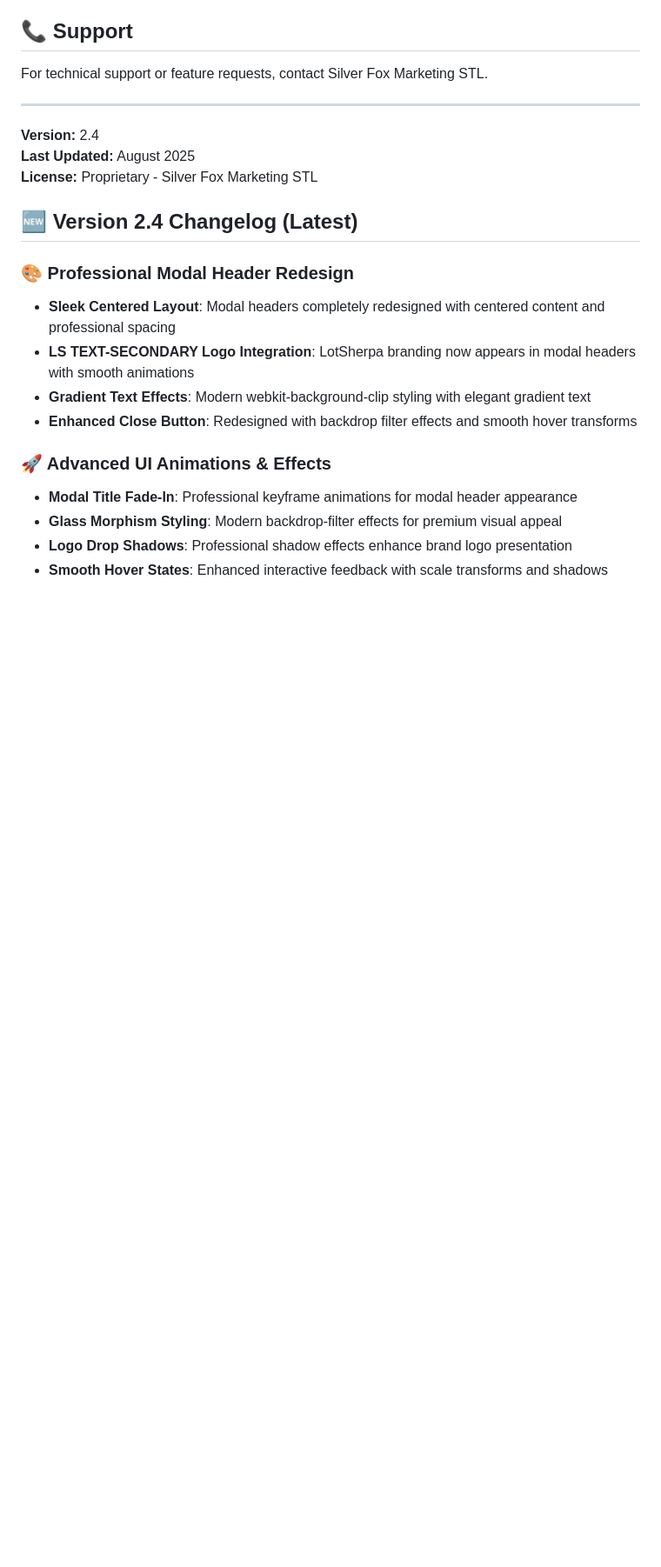
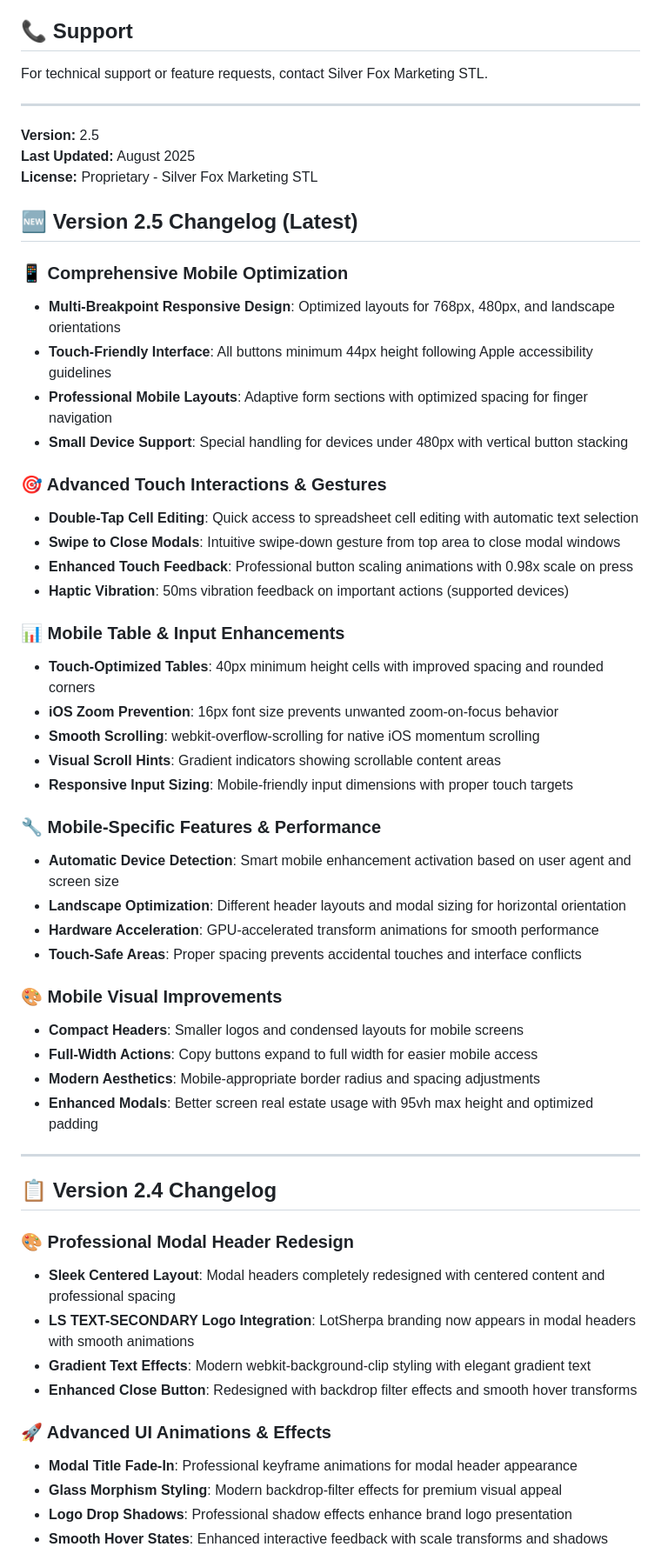
Before and after one commit to Silver-Fox-Marketing/enhanced-order-form-v2.0, a Markdown page: README.md, the part around one of its changes. Shown at 87% size. Drawn GitHub-style; blank space fills up the shorter version.

Commit message:
Update documentation for v2.5 with comprehensive mobile optimization features

```diff
--- a/README.md
+++ b/README.md
@@ -119,11 +125,46 @@ For technical support or feature requests, contact Silver Fox Marketing STL.
 
 ---
 
-**Version:** 2.4
+**Version:** 2.5
 **Last Updated:** August 2025
 **License:** Proprietary - Silver Fox Marketing STL
 
-## 🆕 Version 2.4 Changelog (Latest)
+## 🆕 Version 2.5 Changelog (Latest)
+
+### 📱 Comprehensive Mobile Optimization
+- **Multi-Breakpoint Responsive Design**: Optimized layouts for 768px, 480px, and landscape orientations
+- **Touch-Friendly Interface**: All buttons minimum 44px height following Apple accessibility guidelines
+- **Professional Mobile Layouts**: Adaptive form sections with optimized spacing for finger navigation
+- **Small Device Support**: Special handling for devices under 480px with vertical button stacking
+
+### 🎯 Advanced Touch Interactions & Gestures
+- **Double-Tap Cell Editing**: Quick access to spreadsheet cell editing with automatic text selection
+- **Swipe to Close Modals**: Intuitive swipe-down gesture from top area to close modal windows
+- **Enhanced Touch Feedback**: Professional button scaling animations with 0.98x scale on press
+- **Haptic Vibration**: 50ms vibration feedback on important actions (supported devices)
+
+### 📊 Mobile Table & Input Enhancements
+- **Touch-Optimized Tables**: 40px minimum height cells with improved spacing and rounded corners
+- **iOS Zoom Prevention**: 16px font size prevents unwanted zoom-on-focus behavior
+- **Smooth Scrolling**: webkit-overflow-scrolling for native iOS momentum scrolling
+- **Visual Scroll Hints**: Gradient indicators showing scrollable content areas
+- **Responsive Input Sizing**: Mobile-friendly input dimensions with proper touch targets
+
+### 🔧 Mobile-Specific Features & Performance
+- **Automatic Device Detection**: Smart mobile enhancement activation based on user agent and screen size
+- **Landscape Optimization**: Different header layouts and modal sizing for horizontal orientation
+- **Hardware Acceleration**: GPU-accelerated transform animations for smooth performance
+- **Touch-Safe Areas**: Proper spacing prevents accidental touches and interface conflicts
+
+### 🎨 Mobile Visual Improvements
+- **Compact Headers**: Smaller logos and condensed layouts for mobile screens
+- **Full-Width Actions**: Copy buttons expand to full width for easier mobile access
+- **Modern Aesthetics**: Mobile-appropriate border radius and spacing adjustments
+- **Enhanced Modals**: Better screen real estate usage with 95vh max height and optimized padding
+
+---
+
+## 📋 Version 2.4 Changelog
 
 ### 🎨 Professional Modal Header Redesign
 - **Sleek Centered Layout**: Modal headers completely redesigned with centered content and professional spacing
```
Also changed, not shown: other parts of README.md (+6 -0 lines).
